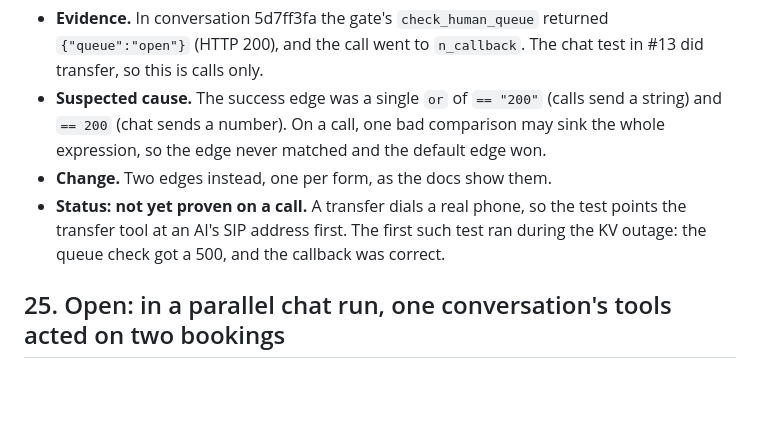
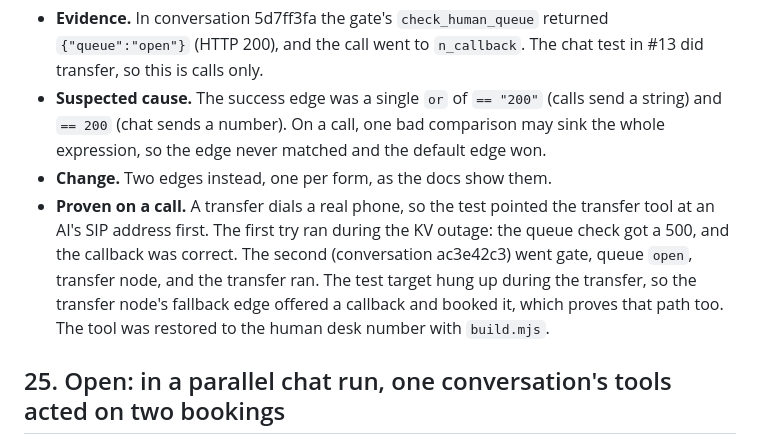
Before and after one commit to ong6/telnyx-disruption-desk, a Markdown page: DEBUGLOG.md, the part around the change. Drawn GitHub-style; blank space fills up the shorter version.

```diff
--- a/DEBUGLOG.md
+++ b/DEBUGLOG.md
@@ -456,9 +456,12 @@ What broke while building, how it showed up, and the evidence. Newest last. Time
   and `== 200` (chat sends a number). On a call, one bad comparison may sink the whole
   expression, so the edge never matched and the default edge won.
 - **Change.** Two edges instead, one per form, as the docs show them.
-- **Status: not yet proven on a call.** A transfer dials a real phone, so the test points the
-  transfer tool at an AI's SIP address first. The first such test ran during the KV outage: the
-  queue check got a 500, and the callback was correct.
+- **Proven on a call.** A transfer dials a real phone, so the test pointed the transfer tool at
+  an AI's SIP address first. The first try ran during the KV outage: the queue check got a 500,
+  and the callback was correct. The second (conversation ac3e42c3) went gate, queue `open`,
+  transfer node, and the transfer ran. The test target hung up during the transfer, so the
+  transfer node's fallback edge offered a callback and booked it, which proves that path too.
+  The tool was restored to the human desk number with `build.mjs`.
 
 ## 25. Open: in a parallel chat run, one conversation's tools acted on two bookings
 
```
Also changed, not shown: README.md (+1 -1 lines).
